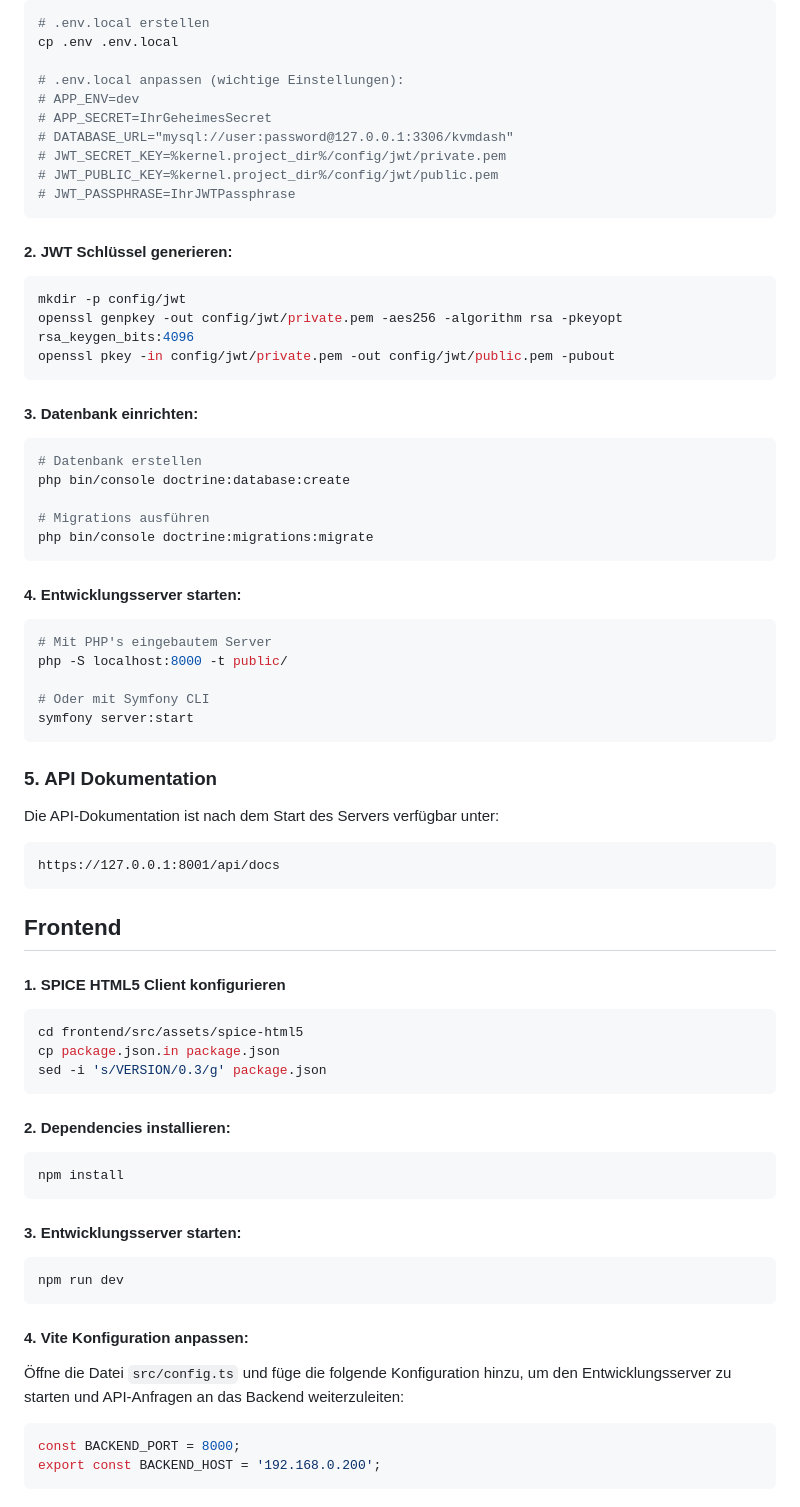
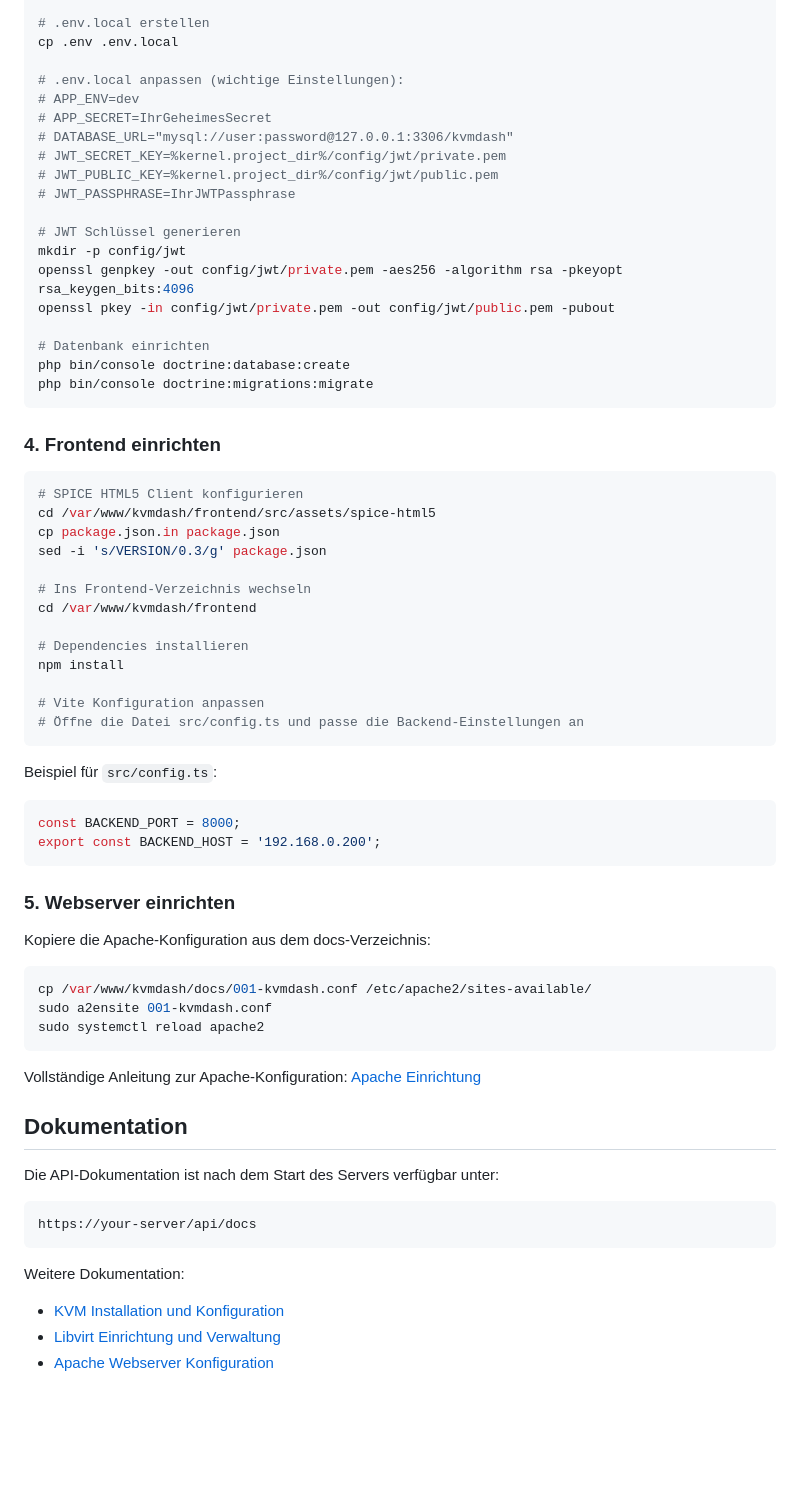
Before and after one commit to KvmDash/kvmdash, a Markdown page: README.md, the part around the change printed below. Drawn GitHub-style; blank space fills up the shorter version.

````diff
--- a/README.md
+++ b/README.md
@@ -87,63 +122,61 @@ cp .env .env.local
 # JWT_SECRET_KEY=%kernel.project_dir%/config/jwt/private.pem
 # JWT_PUBLIC_KEY=%kernel.project_dir%/config/jwt/public.pem
 # JWT_PASSPHRASE=IhrJWTPassphrase
-```
 
-#### 2. JWT Schlüssel generieren:
-```bash
+# JWT Schlüssel generieren
 mkdir -p config/jwt
 openssl genpkey -out config/jwt/private.pem -aes256 -algorithm rsa -pkeyopt rsa_keygen_bits:4096
 openssl pkey -in config/jwt/private.pem -out config/jwt/public.pem -pubout
-```
 
-#### 3. Datenbank einrichten:
-```bash
-# Datenbank erstellen
+# Datenbank einrichten
 php bin/console doctrine:database:create
-
-# Migrations ausführen
 php bin/console doctrine:migrations:migrate
 ```
 
-#### 4. Entwicklungsserver starten:
+### 4. Frontend einrichten
+
 ```bash
-# Mit PHP's eingebautem Server
-php -S localhost:8000 -t public/
+# SPICE HTML5 Client konfigurieren
+cd /var/www/kvmdash/frontend/src/assets/spice-html5
+cp package.json.in package.json
+sed -i 's/VERSION/0.3/g' package.json
 
-# Oder mit Symfony CLI
-symfony server:start
+# Ins Frontend-Verzeichnis wechseln
+cd /var/www/kvmdash/frontend
+
+# Dependencies installieren
+npm install
+
+# Vite Konfiguration anpassen
+# Öffne die Datei src/config.ts und passe die Backend-Einstellungen an
 ```
 
-### 5. API Dokumentation
-Die API-Dokumentation ist nach dem Start des Servers verfügbar unter:
-```
-https://127.0.0.1:8001/api/docs
-```
-
-
-## Frontend
-
-#### 1. SPICE HTML5 Client konfigurieren
-```bash
-cd frontend/src/assets/spice-html5
-cp package.json.in package.json
-sed -i 's/VERSION/0.3/g' package.json
-```
-
-####  2. Dependencies installieren:
-```bash
-npm install
-```
-
-####  3. Entwicklungsserver starten:
-```bash
-npm run dev
-```
-
-#### 4. Vite Konfiguration anpassen:
-Öffne die Datei `src/config.ts` und füge die folgende Konfiguration hinzu, um den Entwicklungsserver zu starten und API-Anfragen an das Backend weiterzuleiten:
-
+Beispiel für `src/config.ts`:
 ```javascript
 const BACKEND_PORT = 8000;
 export const BACKEND_HOST = '192.168.0.200';
 ```
+
+### 5. Webserver einrichten
+
+Kopiere die Apache-Konfiguration aus dem docs-Verzeichnis:
+
+```bash
+cp /var/www/kvmdash/docs/001-kvmdash.conf /etc/apache2/sites-available/
+sudo a2ensite 001-kvmdash.conf
+sudo systemctl reload apache2
+```
+
+Vollständige Anleitung zur Apache-Konfiguration: [Apache Einrichtung](docs/apache-Debian.md)
+
+## Dokumentation
+
+Die API-Dokumentation ist nach dem Start des Servers verfügbar unter:
+```
+https://your-server/api/docs
+```
+
+Weitere Dokumentation:
+- [KVM Installation und Konfiguration](docs/kvm-Debian.md)
+- [Libvirt Einrichtung und Verwaltung](docs/libvirt-Debian.md)
+- [Apache Webserver Konfiguration](docs/apache-Debian.md)
````
Also changed, not shown: other parts of README.md (+56 -21 lines).
